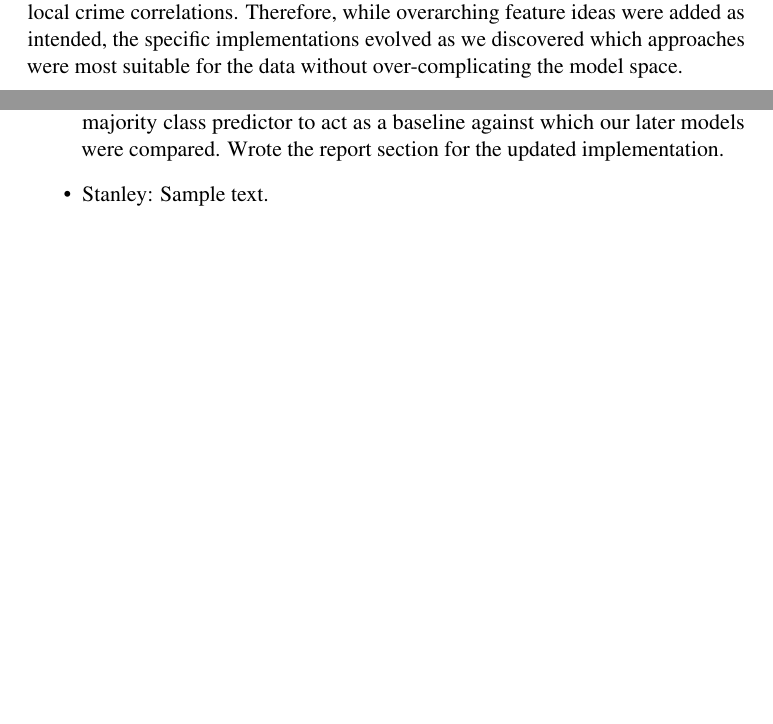
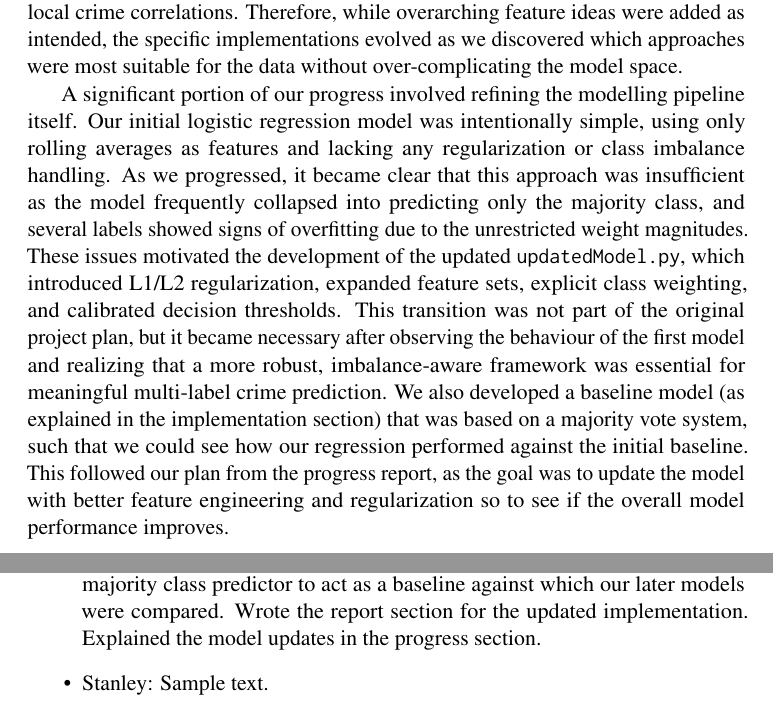
Before and after one commit to charcoalyy/la-crime, a LaTeX document (final_report/main.tex): two parts of pages 7 and 9 of 12 before the commit and two parts of pages 7 and 10 of 13 after it, joined at a grey line, cut so that both start at the same text, the shorter picture padded with empty space. Compiled offline with pdfLaTeX; a LaTeX package or settings file that is missing is left out.

Commit message:
updated report with model updates in progress section

```diff
--- a/final_report/main.tex
+++ b/final_report/main.tex
@@ -223,6 +223,8 @@ In terms of data processing, our previous approach to grouping similar crimes wa
 
 In terms of feature engineering, we largely followed the plan outlined in the progress report, but made adjustments based on empirical observations. We tested multiple versions of rolling averages for each crime type and found that long-term windows were ineffective due to crime sparsity. For spatial features, we experimented with several grid sizes and aggregation methods before determining that a distance-weighted neighbor activity score provided the best representation of local crime correlations. Therefore, while overarching feature ideas were added as intended, the specific implementations evolved as we discovered which approaches were most suitable for the data without over-complicating the model space.
 
+A significant portion of our progress involved refining the modelling pipeline itself. Our initial logistic regression model was intentionally simple, using only rolling averages as features and lacking any regularization or class imbalance handling. As we progressed, it became clear that this approach was insufficient as the model frequently collapsed into predicting only the majority class, and several labels showed signs of overfitting due to the unrestricted weight magnitudes. These issues motivated the development of the updated \texttt{updatedModel.py}, which introduced L1/L2 regularization, expanded feature sets, explicit class weighting, and calibrated decision thresholds. This transition was not part of the original project plan, but it became necessary after observing the behaviour of the first model and realizing that a more robust, imbalance-aware framework was essential for meaningful multi-label crime prediction. We also developed a baseline model (as explained in the implementation section) that was based on a majority vote system, such that we could see how our regression performed against the initial baseline. This followed our plan from the progress report, as the goal was to update the model with better feature engineering and regularization so to see if the overall model performance improves.
+
 % =====================================================================================
 
 \section{Error Analysis}
@@ -276,7 +278,7 @@ The temporal and spatial clustering of events also introduces complex dependenci
 
 \begin{itemize}
     \item Alina: Defined what the training dataset would look like; programmed refinements for data preprocessing and feature engineering; programmed new error analysis methods; wrote the report sections for updated introduction, updated dataset, updated features, progress, and error analysis.
-    \item Arjun: Updated the model to include L1/L2 regularization along with adding class weighting and threshold tuning. Added the baseline model that does a majority class predictor to act as a baseline against which our later models were compared. Wrote the report section for the updated implementation.
+    \item Arjun: Updated the model to include L1/L2 regularization along with adding class weighting and threshold tuning. Added the baseline model that does a majority class predictor to act as a baseline against which our later models were compared. Wrote the report section for the updated implementation. Explained the model updates in the progress section.
     \item Stanley: Sample text.
 \end{itemize}
 
```
